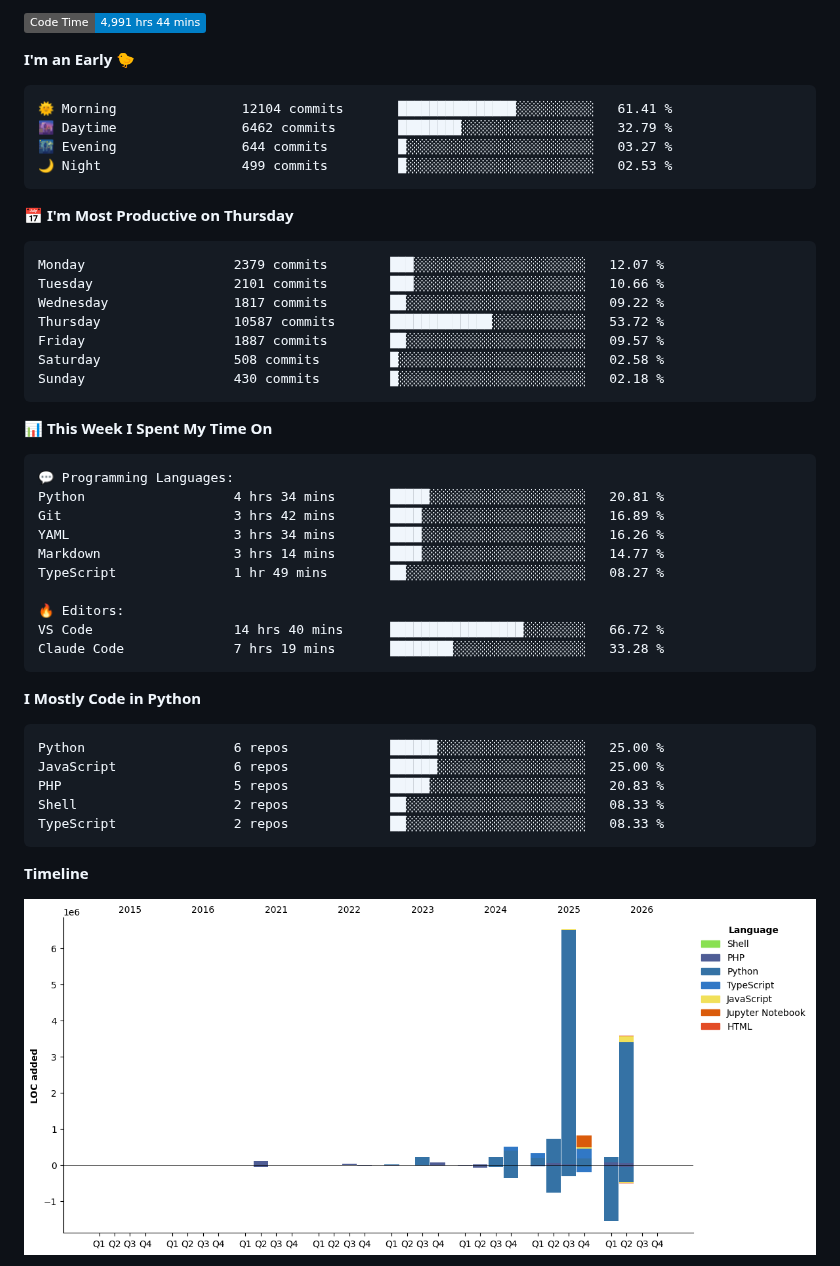
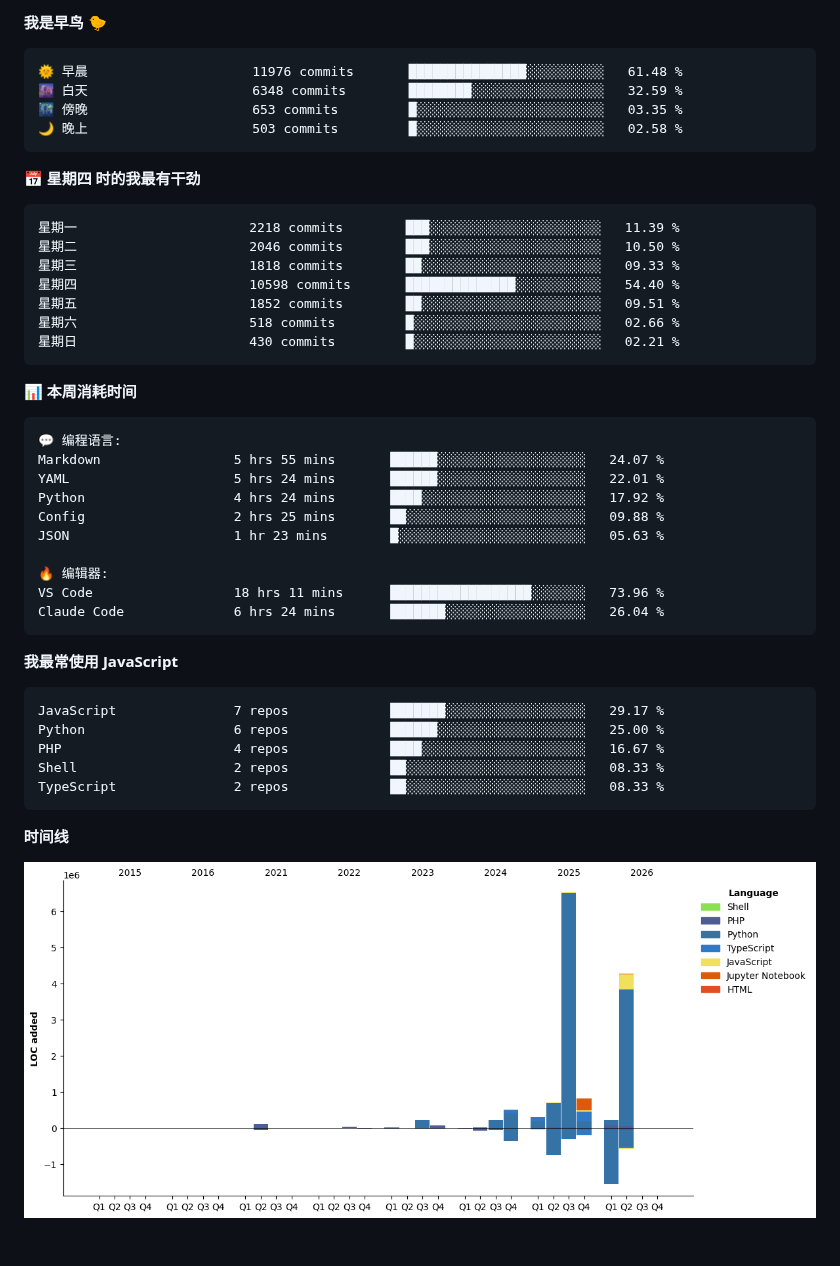
Before and after one commit to abrahamgreyson/abrahamgreyson, a Markdown page: README.md, the part around one of its changes. Rendered like a GitHub page; pictures changed too: assets/bar_graph.png; badges without logos; blank space fills up the shorter version.

Commit message:
Updated with Dev Metrics

````diff
--- a/README.md
+++ b/README.md
@@ -1,55 +1,53 @@
 <!--START_SECTION:waka-->
-![Code Time](http://img.shields.io/badge/Code%20Time-4%2C991%20hrs%2044%20mins-blue?style=flat)
-
-**I'm an Early 🐤**
+**我是早鸟 🐤**
 
 ```text
-🌞 Morning                12104 commits       ███████████████░░░░░░░░░░   61.41 %
-🌆 Daytime                6462 commits        ████████░░░░░░░░░░░░░░░░░   32.79 %
-🌃 Evening                644 commits         █░░░░░░░░░░░░░░░░░░░░░░░░   03.27 %
-🌙 Night                  499 commits         █░░░░░░░░░░░░░░░░░░░░░░░░   02.53 %
+🌞 早晨                     11976 commits       ███████████████░░░░░░░░░░   61.48 %
+🌆 白天                     6348 commits        ████████░░░░░░░░░░░░░░░░░   32.59 %
+🌃 傍晚                     653 commits         █░░░░░░░░░░░░░░░░░░░░░░░░   03.35 %
+🌙 晚上                     503 commits         █░░░░░░░░░░░░░░░░░░░░░░░░   02.58 %
 ```
-📅 **I'm Most Productive on Thursday**
+📅 **星期四 时的我最有干劲**
 
 ```text
-Monday                   2379 commits        ███░░░░░░░░░░░░░░░░░░░░░░   12.07 %
-Tuesday                  2101 commits        ███░░░░░░░░░░░░░░░░░░░░░░   10.66 %
-Wednesday                1817 commits        ██░░░░░░░░░░░░░░░░░░░░░░░   09.22 %
-Thursday                 10587 commits       █████████████░░░░░░░░░░░░   53.72 %
-Friday                   1887 commits        ██░░░░░░░░░░░░░░░░░░░░░░░   09.57 %
-Saturday                 508 commits         █░░░░░░░░░░░░░░░░░░░░░░░░   02.58 %
-Sunday                   430 commits         █░░░░░░░░░░░░░░░░░░░░░░░░   02.18 %
+星期一                      2218 commits        ███░░░░░░░░░░░░░░░░░░░░░░   11.39 %
+星期二                      2046 commits        ███░░░░░░░░░░░░░░░░░░░░░░   10.50 %
+星期三                      1818 commits        ██░░░░░░░░░░░░░░░░░░░░░░░   09.33 %
+星期四                      10598 commits       ██████████████░░░░░░░░░░░   54.40 %
+星期五                      1852 commits        ██░░░░░░░░░░░░░░░░░░░░░░░   09.51 %
+星期六                      518 commits         █░░░░░░░░░░░░░░░░░░░░░░░░   02.66 %
+星期日                      430 commits         █░░░░░░░░░░░░░░░░░░░░░░░░   02.21 %
 ```
 
 
-📊 **This Week I Spent My Time On**
+📊 **本周消耗时间**
 
 ```text
-💬 Programming Languages:
-Python                   4 hrs 34 mins       █████░░░░░░░░░░░░░░░░░░░░   20.81 %
-Git                      3 hrs 42 mins       ████░░░░░░░░░░░░░░░░░░░░░   16.89 %
-YAML                     3 hrs 34 mins       ████░░░░░░░░░░░░░░░░░░░░░   16.26 %
-Markdown                 3 hrs 14 mins       ████░░░░░░░░░░░░░░░░░░░░░   14.77 %
-TypeScript               1 hr 49 mins        ██░░░░░░░░░░░░░░░░░░░░░░░   08.27 %
+💬 编程语言:
+Markdown                 5 hrs 55 mins       ██████░░░░░░░░░░░░░░░░░░░   24.07 %
+YAML                     5 hrs 24 mins       ██████░░░░░░░░░░░░░░░░░░░   22.01 %
+Python                   4 hrs 24 mins       ████░░░░░░░░░░░░░░░░░░░░░   17.92 %
+Config                   2 hrs 25 mins       ██░░░░░░░░░░░░░░░░░░░░░░░   09.88 %
+JSON                     1 hr 23 mins        █░░░░░░░░░░░░░░░░░░░░░░░░   05.63 %
 
-🔥 Editors:
-VS Code                  14 hrs 40 mins      █████████████████░░░░░░░░   66.72 %
-Claude Code              7 hrs 19 mins       ████████░░░░░░░░░░░░░░░░░   33.28 %
+🔥 编辑器:
+VS Code                  18 hrs 11 mins      ██████████████████░░░░░░░   73.96 %
+Claude Code              6 hrs 24 mins       ███████░░░░░░░░░░░░░░░░░░   26.04 %
 ```
 
-**I Mostly Code in Python**
+**我最常使用 JavaScript**
 
 ```text
+JavaScript               7 repos             ███████░░░░░░░░░░░░░░░░░░   29.17 %
 Python                   6 repos             ██████░░░░░░░░░░░░░░░░░░░   25.00 %
-JavaScript               6 repos             ██████░░░░░░░░░░░░░░░░░░░   25.00 %
-PHP                      5 repos             █████░░░░░░░░░░░░░░░░░░░░   20.83 %
+PHP                      4 repos             ████░░░░░░░░░░░░░░░░░░░░░   16.67 %
 Shell                    2 repos             ██░░░░░░░░░░░░░░░░░░░░░░░   08.33 %
 TypeScript               2 repos             ██░░░░░░░░░░░░░░░░░░░░░░░   08.33 %
 ```
 
 
 
-**Timeline**
+**时间线**
 
 ![Lines of Code chart](https://raw.githubusercontent.com/abrahamgreyson/abrahamgreyson/main/assets/bar_graph.png)
 
````
Also changed, not shown: other parts of README.md (+1 -1 lines).
